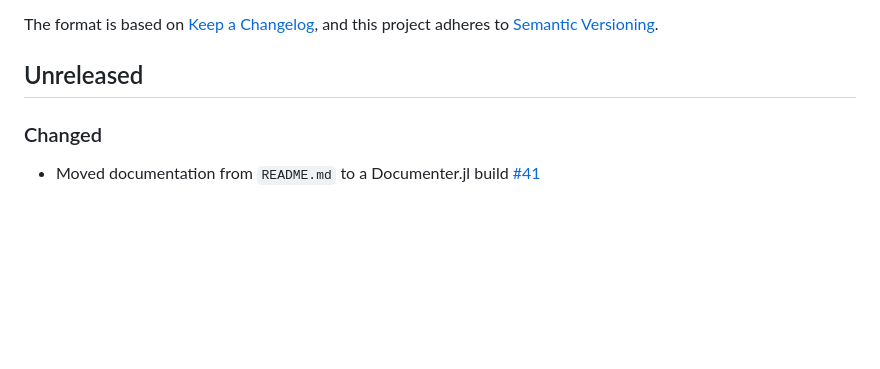
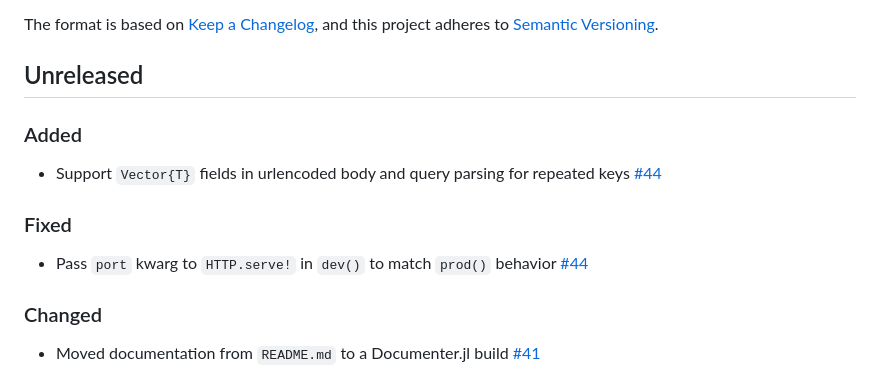
Before and after one commit to MichaelHatherly/ReloadableMiddleware.jl, a Markdown page: CHANGELOG.md, the part around one of its changes. GitHub-like rendering; blank space fills up the shorter version.

Commit message:
docs: add changelog entries for dev port fix and vector parsing

```diff
--- a/CHANGELOG.md
+++ b/CHANGELOG.md
@@ -6,6 +6,14 @@ The format is based on [Keep a Changelog](https://keepachangelog.com/en/1.0.0/),
 and this project adheres to [Semantic Versioning](https://semver.org/spec/v2.0.0.html).
 
 ## Unreleased
+
+### Added
+
+- Support `Vector{T}` fields in urlencoded body and query parsing for repeated keys [#44]
+
+### Fixed
+
+- Pass `port` kwarg to `HTTP.serve!` in `dev()` to match `prod()` behavior [#44]
 
 ### Changed
 
```
Also changed, not shown: other parts of CHANGELOG.md (+1 -0 lines).
